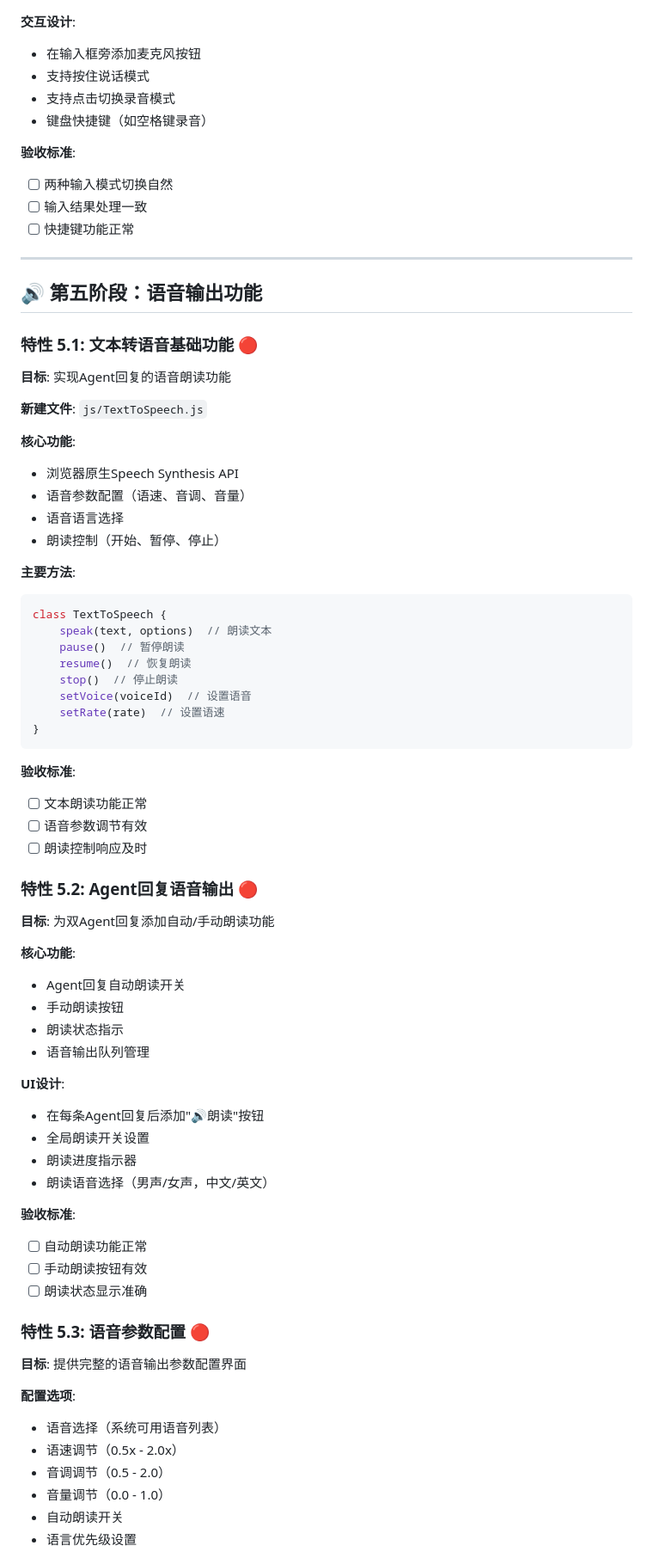
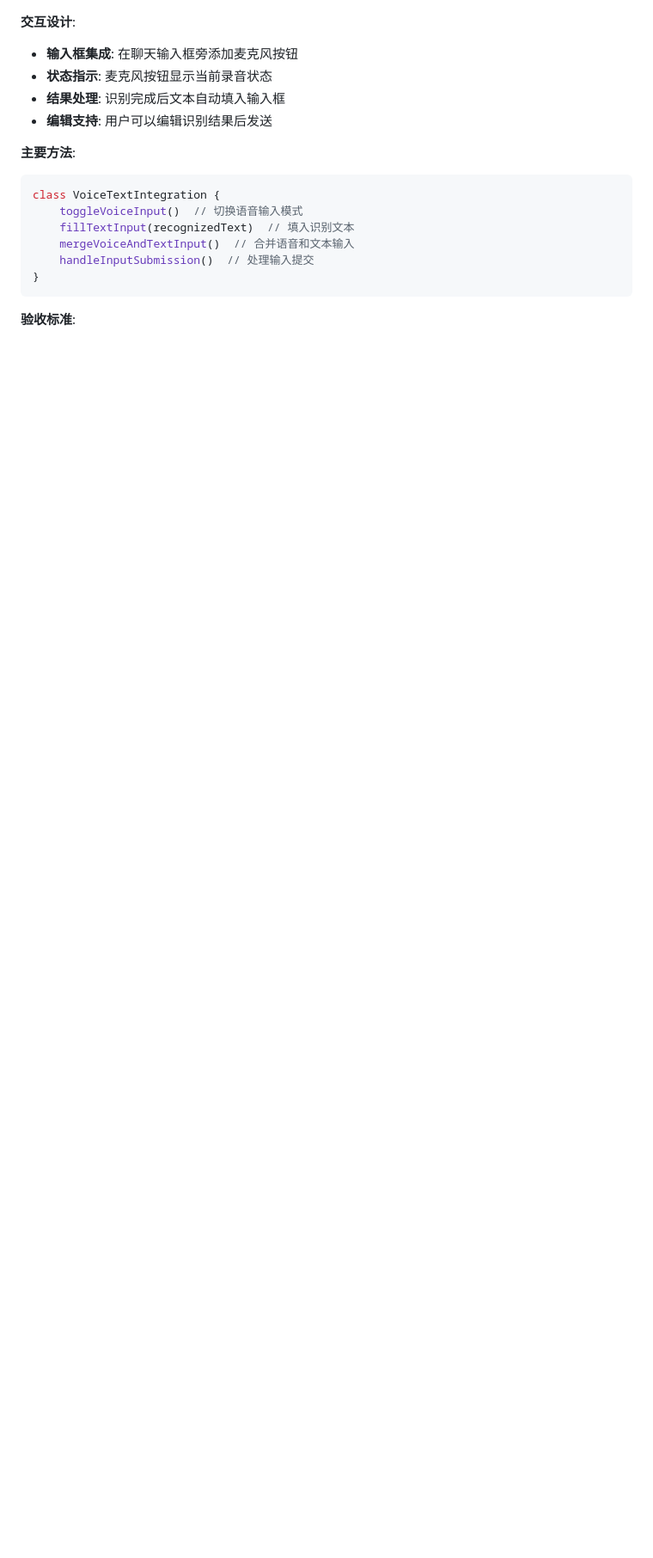
Before and after one commit to KateLiao/improveEngExpression, a Markdown page: VOICE_INTEGRATION_PLAN.md, the part around the change printed below. Shown: that part at 86% size. GitHub-like rendering; blank space fills up the shorter version.

````diff
--- a/VOICE_INTEGRATION_PLAN.md
+++ b/VOICE_INTEGRATION_PLAN.md
@@ -402,75 +461,18 @@ class SpeechRecognition {
 
 **交互设计**:
-- 在输入框旁添加麦克风按钮
-- 支持按住说话模式
-- 支持点击切换录音模式
-- 键盘快捷键（如空格键录音）
-
-**验收标准**:
-- [ ] 两种输入模式切换自然
-- [ ] 输入结果处理一致
-- [ ] 快捷键功能正常
-
----
-
-## 🔊 第五阶段：语音输出功能
-
-### 特性 5.1: 文本转语音基础功能 🔴
-**目标**: 实现Agent回复的语音朗读功能
-
-**新建文件**: `js/TextToSpeech.js`
-
-**核心功能**:
-- 浏览器原生Speech Synthesis API
-- 语音参数配置（语速、音调、音量）
-- 语音语言选择
-- 朗读控制（开始、暂停、停止）
+- **输入框集成**: 在聊天输入框旁添加麦克风按钮
+- **状态指示**: 麦克风按钮显示当前录音状态
+- **结果处理**: 识别完成后文本自动填入输入框
+- **编辑支持**: 用户可以编辑识别结果后发送
 
 **主要方法**:
 ```javascript
-class TextToSpeech {
-    speak(text, options)  // 朗读文本
-    pause()  // 暂停朗读
-    resume()  // 恢复朗读
-    stop()  // 停止朗读
-    setVoice(voiceId)  // 设置语音
-    setRate(rate)  // 设置语速
+class VoiceTextIntegration {
+    toggleVoiceInput()  // 切换语音输入模式
+    fillTextInput(recognizedText)  // 填入识别文本
+    mergeVoiceAndTextInput()  // 合并语音和文本输入
+    handleInputSubmission()  // 处理输入提交
 }
 ```
 
 **验收标准**:
-- [ ] 文本朗读功能正常
-- [ ] 语音参数调节有效
-- [ ] 朗读控制响应及时
-
-### 特性 5.2: Agent回复语音输出 🔴
-**目标**: 为双Agent回复添加自动/手动朗读功能
-
-**核心功能**:
-- Agent回复自动朗读开关
-- 手动朗读按钮
-- 朗读状态指示
-- 语音输出队列管理
-
-**UI设计**:
-- 在每条Agent回复后添加"🔊朗读"按钮
-- 全局朗读开关设置
-- 朗读进度指示器
-- 朗读语音选择（男声/女声，中文/英文）
-
-**验收标准**:
-- [ ] 自动朗读功能正常
-- [ ] 手动朗读按钮有效
-- [ ] 朗读状态显示准确
-
-### 特性 5.3: 语音参数配置 🔴
-**目标**: 提供完整的语音输出参数配置界面
-
-**配置选项**:
-- 语音选择（系统可用语音列表）
-- 语速调节（0.5x - 2.0x）
-- 音调调节（0.5 - 2.0）
-- 音量调节（0.0 - 1.0）
-- 自动朗读开关
-- 语言优先级设置
-
````
Also changed, not shown: other parts of VOICE_INTEGRATION_PLAN.md (+131 -138 lines).
